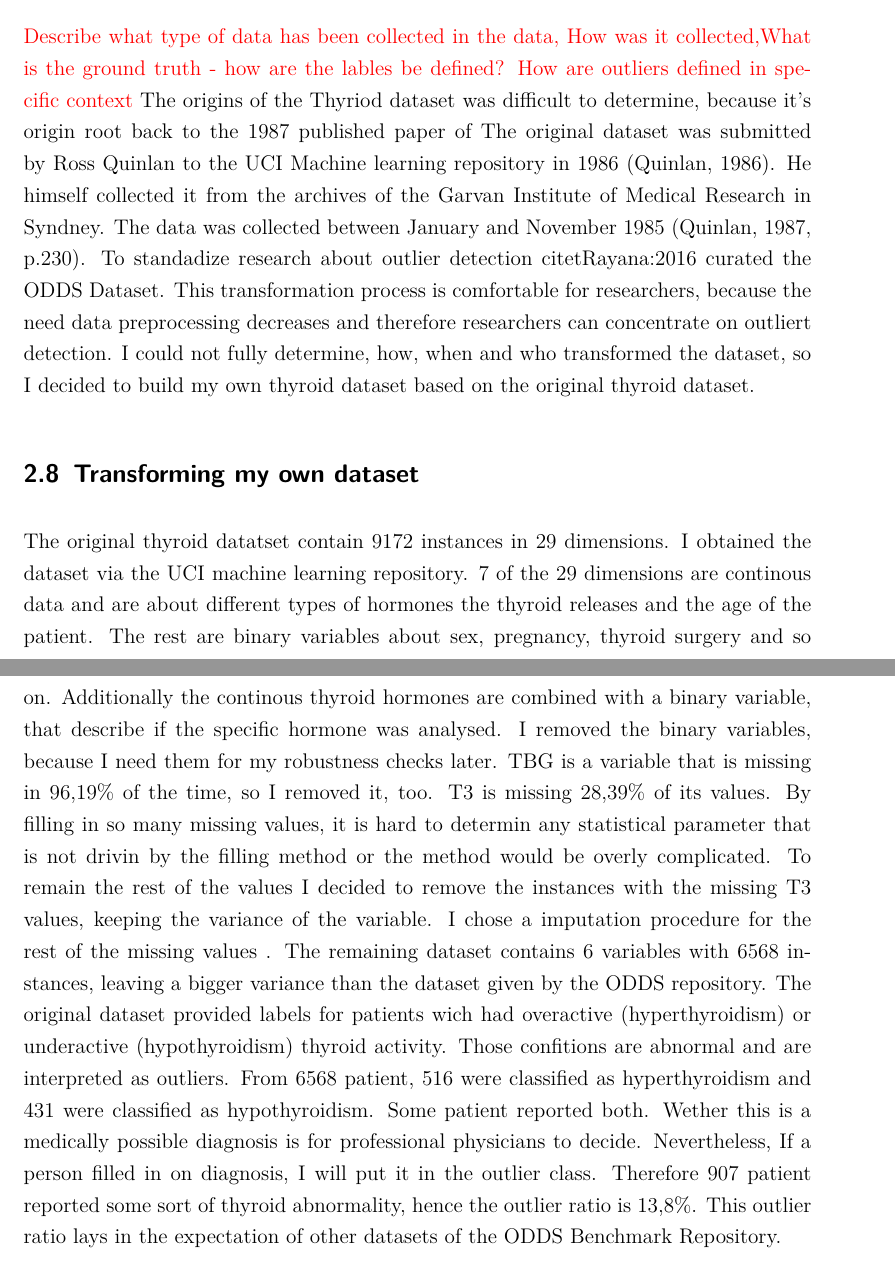
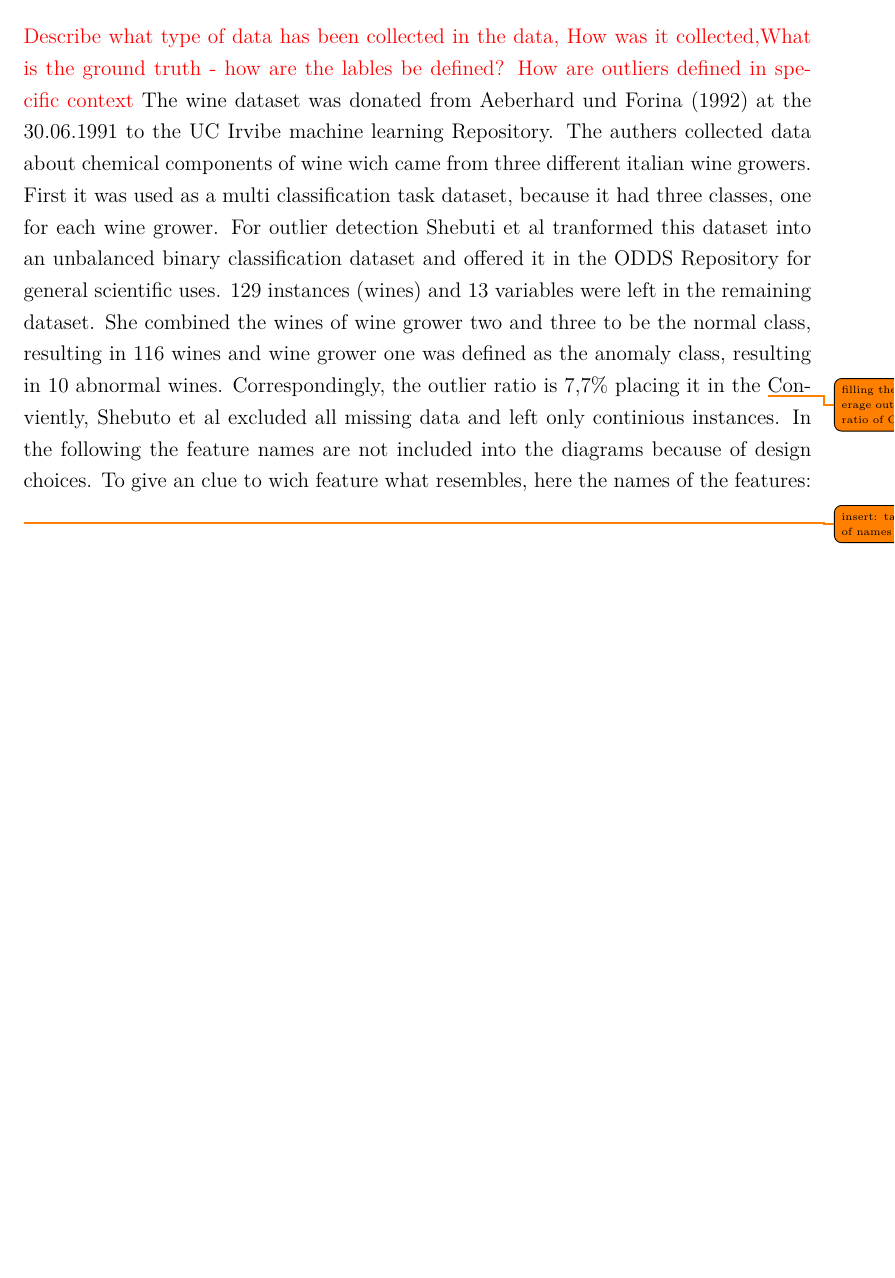
Before and after one commit to Thore1997/Masterarbeit, a LaTeX document (main.tex, which reads Chapter/Data_Analytics.tex): two parts of pages 38 and 39 of 55 before the commit and part of page 38 of 53 after it, the two joined at a grey line, cut so that both start at the same text, the shorter picture padded with empty space. Compiled offline with pdfLaTeX.

Commit message:
Data Analytics w/ wine

```diff
--- a/Chapter/Data_Analytics.tex
+++ b/Chapter/Data_Analytics.tex
@@ -12,32 +13,16 @@ Finally I will analyse the geomatric structure of the dataset, including intrins
 
 \subsubsection{Introduction}
 \textcolor{red}{Describe what type of data has been collected in the data, How was it collected,What is the ground truth - how are the lables be defined? How are outliers defined in specific context}
-The origins of the Thyriod dataset was difficult to determine, because it's origin root back to the 1987 published paper of
-The original dataset was submitted by Ross Quinlan to the UCI Machine learning repository in 1986 \citep{thyroid_disease_102}.
-He himself collected it from the archives of the Garvan Institute of Medical Research in Syndney.
-The data was collected between January and November 1985 \citep[p.230]{quinlan1987simplifying}.
-To standadize research about outlier detection citet{Rayana:2016} curated the ODDS Dataset.
-This transformation process is comfortable for researchers, because the need data preprocessing decreases and therefore researchers can concentrate on outliert detection.
-I could not fully determine, how, when and who transformed the dataset, so I decided to build my own thyroid dataset based on the original thyroid dataset.
+The wine dataset was donated from \citet{wine_109} at the 30.06.1991 to the UC Irvibe machine learning Repository.
+The authers collected data about chemical components of wine wich came from three different italian wine growers.
+First it was used as a multi classification task dataset, because it had three classes, one for each wine grower.
+For outlier detection Shebuti et al tranformed this dataset into an unbalanced binary classification dataset and offered it in the ODDS Repository for general scientific uses.
+129 instances (wines) and 13 variables were left in the remaining dataset.
+She combined the wines of wine grower two and three to be the normal class, resulting in 116 wines and wine grower one was defined as the anomaly class, resulting in 10 abnormal wines.
+Correspondingly, the outlier ratio is 7,7\% placing it in the \todo{filling the average outlier ratio of ODDS}
+Conviently, Shebuto et al excluded all missing data and left only continious instances.
+In the following the feature names are not included into the diagrams because of design choices.
+To give an clue to wich feature what resembles, here the names of the features:
+\todo{insert: table of names}
 
 
-\subsection{Transforming my own dataset}
-The original thyroid datatset contain 9172 instances in 29 dimensions.
-I obtained the dataset via the UCI machine learning repository.
-7 of the 29 dimensions are continous data and are about different types of hormones the thyroid releases and the age of the patient.
-The rest are binary variables about sex, pregnancy, thyroid surgery and so on.
-Additionally the continous thyroid hormones are combined with a binary variable, that describe if the specific hormone was analysed.
-I removed the binary variables, because I need them for my robustness checks later.
-TBG is a variable that is missing in 96,19\% of the time, so I removed it, too.
-T3 is missing 28,39\% of its values.
-By filling in so many missing values, it is hard to determin any statistical parameter that is not drivin by the filling method or the method would be overly complicated.
-To remain the rest of the values I decided to remove the instances with the missing T3 values, keeping the variance of the variable.
-I chose a imputation procedure for the rest of the missing values .
-The remaining dataset contains 6 variables with 6568 instances, leaving a bigger variance than the dataset given by the ODDS repository.
-The original dataset provided labels for patients wich had overactive (hyperthyroidism) or underactive (hypothyroidism) thyroid activity.
-Those confitions are abnormal and are interpreted as outliers.
-From 6568 patient, 516 were classified as hyperthyroidism and 431 were classified as hypothyroidism.
-Some patient reported both. Wether this is a medically possible diagnosis is for professional physicians to decide.
-Nevertheless, If a person filled in on diagnosis, I will put it in the outlier class.
-Therefore 907 patient reported some sort of thyroid abnormality, hence the outlier ratio is 13,8\%.
-This outlier ratio lays in the expectation of other datasets of the ODDS Benchmark Repository.
@@ -78 +46,0 @@ Regression imputation is filling the missing value by predicting them via a regr
-Wich methods can be used is determined by the type of missing data and the task wich the dataset is been used.
```
Also changed, not shown: Literatur.bib (+8 -10 lines), Chapter/Data_Analytics.tex (72 more changed lines), 1 other file.
